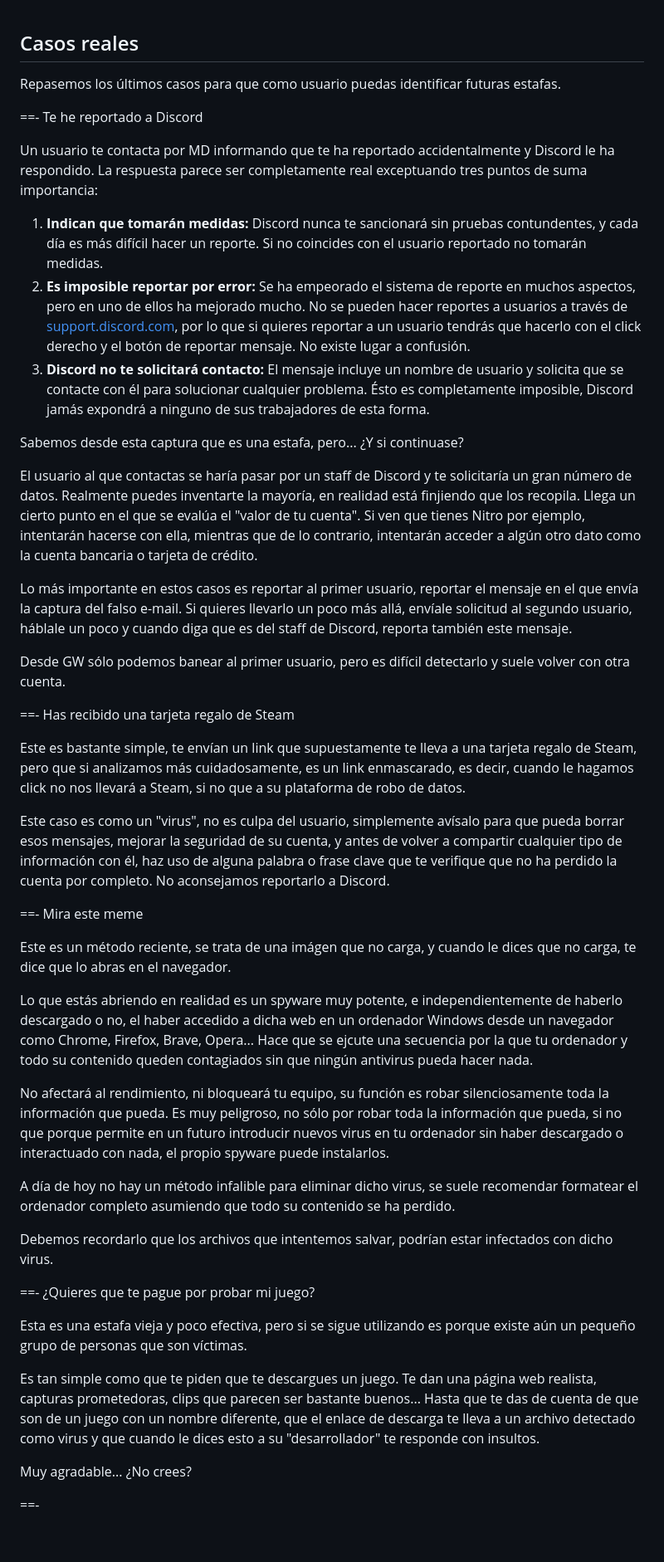
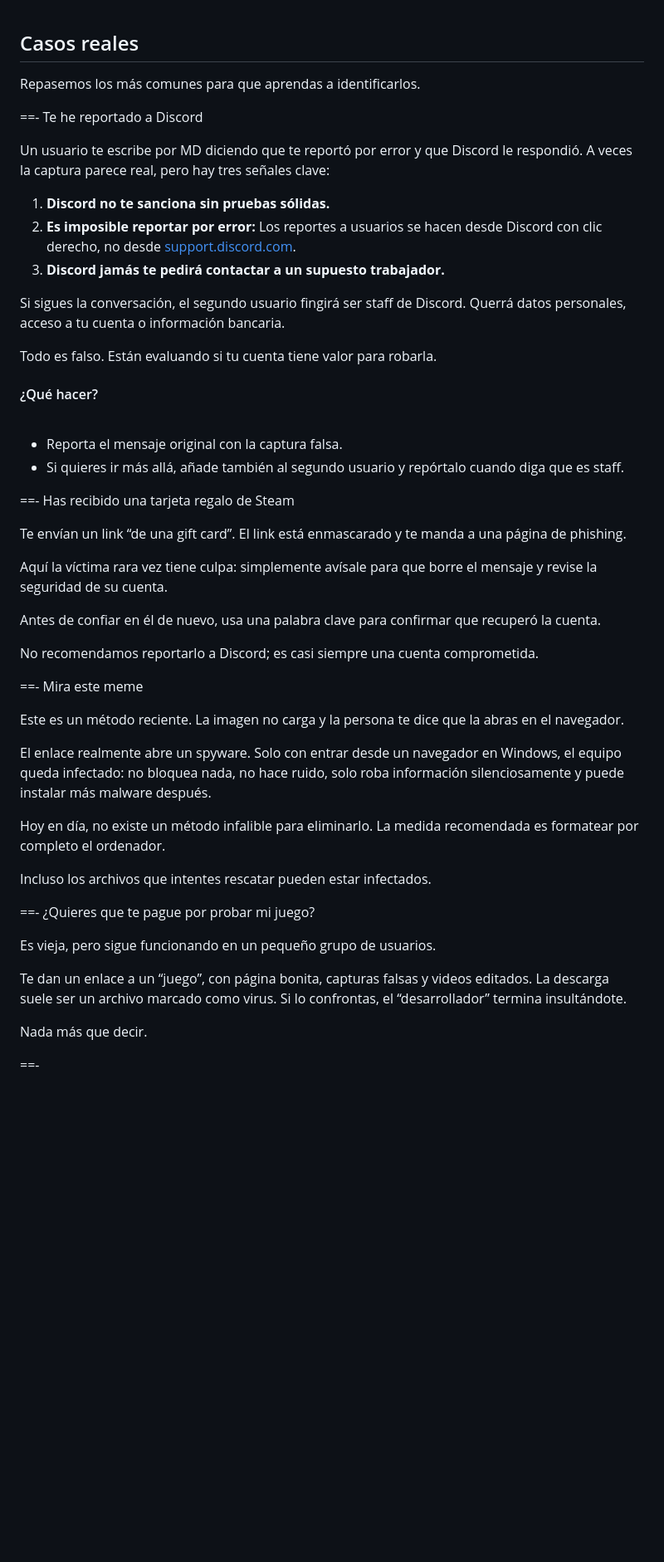
Before and after one commit to joshinyml/gatitos-guide, a Markdown page: dataprotection/dataprotection.md, the part around the change printed below. Shown: that part at 83% size. Drawn GitHub-style; blank space fills up the shorter version.

```diff
--- a/dataprotection/dataprotection.md
+++ b/dataprotection/dataprotection.md
@@ -26,48 +28,56 @@ Juegan con que la mayor parte de usuarios no saben ninguno o alguno de estos dat
 
 ## Casos reales
 
-Repasemos los últimos casos para que como usuario puedas identificar futuras estafas.
+Repasemos los más comunes para que aprendas a identificarlos.
 
 ==- Te he reportado a Discord
 
-Un usuario te contacta por MD informando que te ha reportado accidentalmente y Discord le ha respondido. La respuesta parece ser completamente real exceptuando tres puntos de suma importancia:
-1. **Indican que tomarán medidas:** Discord nunca te sancionará sin pruebas contundentes, y cada día es más difícil hacer un reporte. Si no coincides con el usuario reportado no tomarán medidas.
-2. **Es imposible reportar por error:** Se ha empeorado el sistema de reporte en muchos aspectos, pero en uno de ellos ha mejorado mucho. No se pueden hacer reportes a usuarios a través de [support.discord.com](https://support.discord.com/), por lo que si quieres reportar a un usuario tendrás que hacerlo con el click derecho y el botón de reportar mensaje. No existe lugar a confusión.
-3. **Discord no te solicitará contacto:** El mensaje incluye un nombre de usuario y solicita que se contacte con él para solucionar cualquier problema. Ésto es completamente imposible, Discord jamás expondrá a ninguno de sus trabajadores de esta forma.
+Un usuario te escribe por MD diciendo que te reportó por error y que Discord le respondió. A veces la captura parece real, pero hay tres señales clave:
+1. **Discord no te sanciona sin pruebas sólidas.**
+2. **Es imposible reportar por error:** Los reportes a usuarios se hacen desde Discord con clic derecho, no desde [support.discord.com](https://support.discord.com/).
+3. **Discord jamás te pedirá contactar a un supuesto trabajador.**
 
-Sabemos desde esta captura que es una estafa, pero... ¿Y si continuase?
+Si sigues la conversación, el segundo usuario fingirá ser staff de Discord. Querrá datos personales, acceso a tu cuenta o información bancaria.
 
-El usuario al que contactas se haría pasar por un staff de Discord y te solicitaría un gran número de datos. Realmente puedes inventarte la mayoría, en realidad está finjiendo que los recopila. Llega un cierto punto en el que se evalúa el "valor de tu cuenta". Si ven que tienes Nitro por ejemplo, intentarán hacerse con ella, mientras que de lo contrario, intentarán acceder a algún otro dato como la cuenta bancaria o tarjeta de crédito.
+Todo es falso. Están evaluando si tu cuenta tiene valor para robarla.
 
-Lo más importante en estos casos es reportar al primer usuario, reportar el mensaje en el que envía la captura del falso e-mail. Si quieres llevarlo un poco más allá, envíale solicitud al segundo usuario, háblale un poco y cuando diga que es del staff de Discord, reporta también este mensaje.
+#### ¿Qué hacer?
+<br>
 
-Desde GW sólo podemos banear al primer usuario, pero es difícil detectarlo y suele volver con otra cuenta.
+- Reporta el mensaje original con la captura falsa.
+- Si quieres ir más allá, añade también al segundo usuario y repórtalo cuando diga que es staff.
 
 ==- Has recibido una tarjeta regalo de Steam
 
-Este es bastante simple, te envían un link que supuestamente te lleva a una tarjeta regalo de Steam, pero que si analizamos más cuidadosamente, es un link enmascarado, es decir, cuando le hagamos click no nos llevará a Steam, si no que a su plataforma de robo de datos.
+Te envían un link “de una gift card”.
+El link está enmascarado y te manda a una página de phishing.
 
-Este caso es como un "virus", no es culpa del usuario, simplemente avísalo para que pueda borrar esos mensajes, mejorar la seguridad de su cuenta, y antes de volver a compartir cualquier tipo de información con él, haz uso de alguna palabra o frase clave que te verifique que no ha perdido la cuenta por completo. No aconsejamos reportarlo a Discord.
+Aquí la víctima rara vez tiene culpa: simplemente avísale para que borre el mensaje y revise la seguridad de su cuenta.
+
+Antes de confiar en él de nuevo, usa una palabra clave para confirmar que recuperó la cuenta.
+
+No recomendamos reportarlo a Discord; es casi siempre una cuenta comprometida.
 
 ==- Mira este meme
 
-Este es un método reciente, se trata de una imágen que no carga, y cuando le dices que no carga, te dice que lo abras en el navegador.
+Este es un método reciente. La imagen no carga y la persona te dice que la abras en el navegador.
 
-Lo que estás abriendo en realidad es un spyware muy potente, e independientemente de haberlo descargado o no, el haber accedido a dicha web en un ordenador Windows desde un navegador como Chrome, Firefox, Brave, Opera... Hace que se ejcute una secuencia por la que tu ordenador y todo su contenido queden contagiados sin que ningún antivirus pueda hacer nada.
+El enlace realmente abre un spyware. Solo con entrar desde un navegador en Windows, el equipo queda infectado: no bloquea nada, no hace ruido, solo roba información silenciosamente y puede instalar más malware después.
 
-No afectará al rendimiento, ni bloqueará tu equipo, su función es robar silenciosamente toda la información que pueda. Es muy peligroso, no sólo por robar toda la información que pueda, si no que porque permite en un futuro introducir nuevos virus en tu ordenador sin haber descargado o interactuado con nada, el propio spyware puede instalarlos.
+Hoy en día, no existe un método infalible para eliminarlo.
+La medida recomendada es formatear por completo el ordenador.
 
-A día de hoy no hay un método infalible para eliminar dicho virus, se suele recomendar formatear el ordenador completo asumiendo que todo su contenido se ha perdido.
-
-Debemos recordarlo que los archivos que intentemos salvar, podrían estar infectados con dicho virus.
+Incluso los archivos que intentes rescatar pueden estar infectados.
 
 ==- ¿Quieres que te pague por probar mi juego?
 
-Esta es una estafa vieja y poco efectiva, pero si se sigue utilizando es porque existe aún un pequeño grupo de personas que son víctimas.
+Es vieja, pero sigue funcionando en un pequeño grupo de usuarios.
 
-Es tan simple como que te piden que te descargues un juego. Te dan una página web realista, capturas prometedoras, clips que parecen ser bastante buenos... Hasta que te das de cuenta de que son de un juego con un nombre diferente, que el enlace de descarga te lleva a un archivo detectado como virus y que cuando le dices esto a su "desarrollador" te responde con insultos.
+Te dan un enlace a un “juego”, con página bonita, capturas falsas y videos editados.
+La descarga suele ser un archivo marcado como virus.
+Si lo confrontas, el “desarrollador” termina insultándote.
 
-Muy agradable... ¿No crees?
+Nada más que decir.
 
 ==-
 
```
Also changed, not shown: other parts of dataprotection/dataprotection.md (+19 -16 lines).
